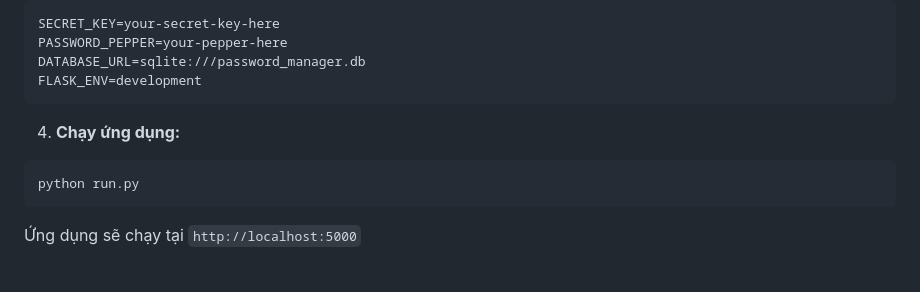
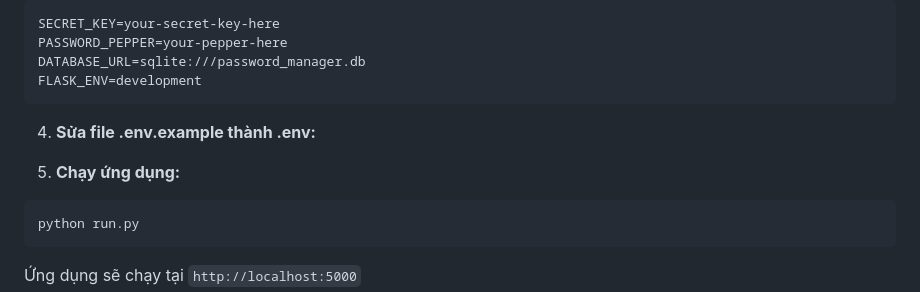
Before and after one commit to abetdt/flask-password-hashing-demo, a Markdown page: README.md, the part around the change. GitHub-like rendering; blank space fills up the shorter version.

````diff
--- a/README.md
+++ b/README.md
@@ -73,8 +73,9 @@ PASSWORD_PEPPER=your-pepper-here
 DATABASE_URL=sqlite:///password_manager.db
 FLASK_ENV=development
 ```
+4. **Sửa file .env.example thành .env:**
 
-4. **Chạy ứng dụng:**
+6. **Chạy ứng dụng:**
 ```bash
 python run.py
 ```
````
